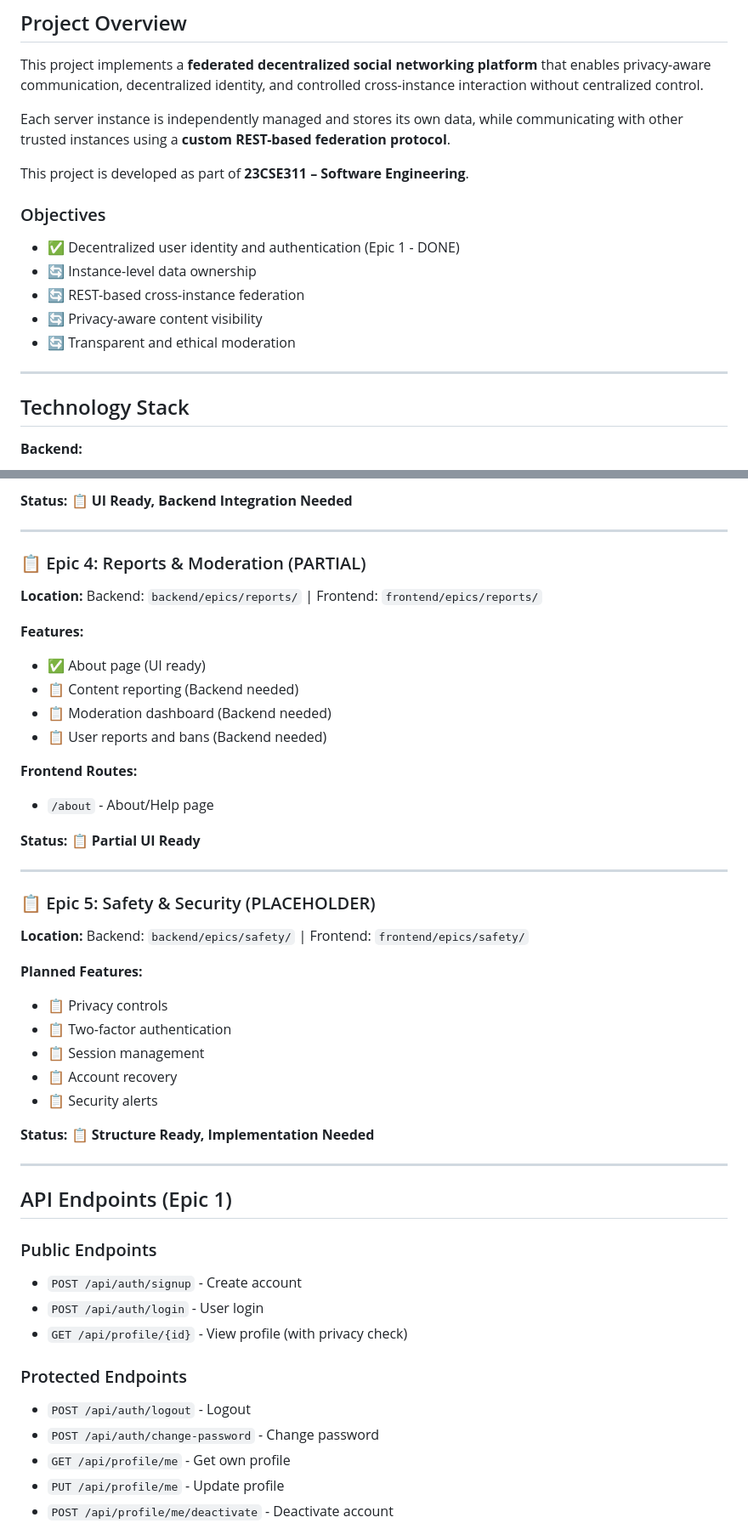
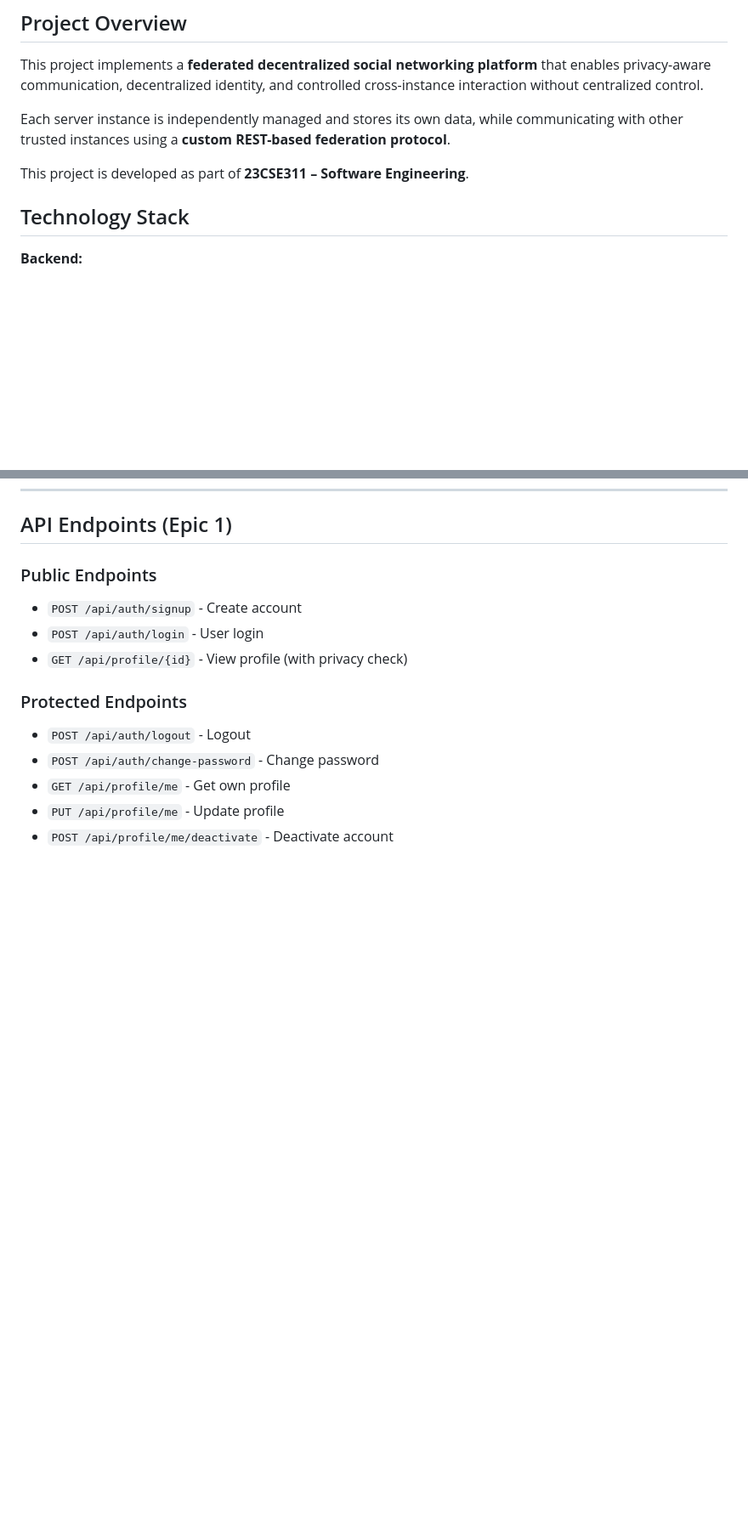
Before and after one commit to alexnikshith/Federated-Decentralized-Social-Networking-Platform, a Markdown page: README.md, 2 parts joined by grey strips. Shown at 85% size. Rendered like a GitHub page; blank space fills up the shorter version.

```diff
--- a/README.md
+++ b/README.md
@@ -38,14 +38,6 @@ Each server instance is independently managed and stores its own data, while com
 
 This project is developed as part of **23CSE311 – Software Engineering**.
 
-### Objectives
-- ✅ Decentralized user identity and authentication (Epic 1 - DONE)
-- 🔄 Instance-level data ownership
-- 🔄 REST-based cross-instance federation
-- 🔄 Privacy-aware content visibility
-- 🔄 Transparent and ethical moderation
-
----
 
 ## Technology Stack
 
@@ -241,37 +173,3 @@ Federated-Decentralized-Social-Networking-Platform/
-**Status:** 📋 **UI Ready, Backend Integration Needed**
-
----
-
-### 📋 Epic 4: Reports & Moderation (PARTIAL)
-**Location:** Backend: `backend/epics/reports/` | Frontend: `frontend/epics/reports/`
-
-**Features:**
-- ✅ About page (UI ready)
-- 📋 Content reporting (Backend needed)
-- 📋 Moderation dashboard (Backend needed)
-- 📋 User reports and bans (Backend needed)
-
-**Frontend Routes:**
-- `/about` - About/Help page
-
-**Status:** 📋 **Partial UI Ready**
-
----
-
-### 📋 Epic 5: Safety & Security (PLACEHOLDER)
-**Location:** Backend: `backend/epics/safety/` | Frontend: `frontend/epics/safety/`
-
-**Planned Features:**
-- 📋 Privacy controls
-- 📋 Two-factor authentication
-- 📋 Session management
-- 📋 Account recovery
-- 📋 Security alerts
-
-**Status:** 📋 **Structure Ready, Implementation Needed**
-
----
-
 ## API Endpoints (Epic 1)
 
 ### Public Endpoints
```
Also changed, not shown: other parts of README.md (+0 -105 lines).
